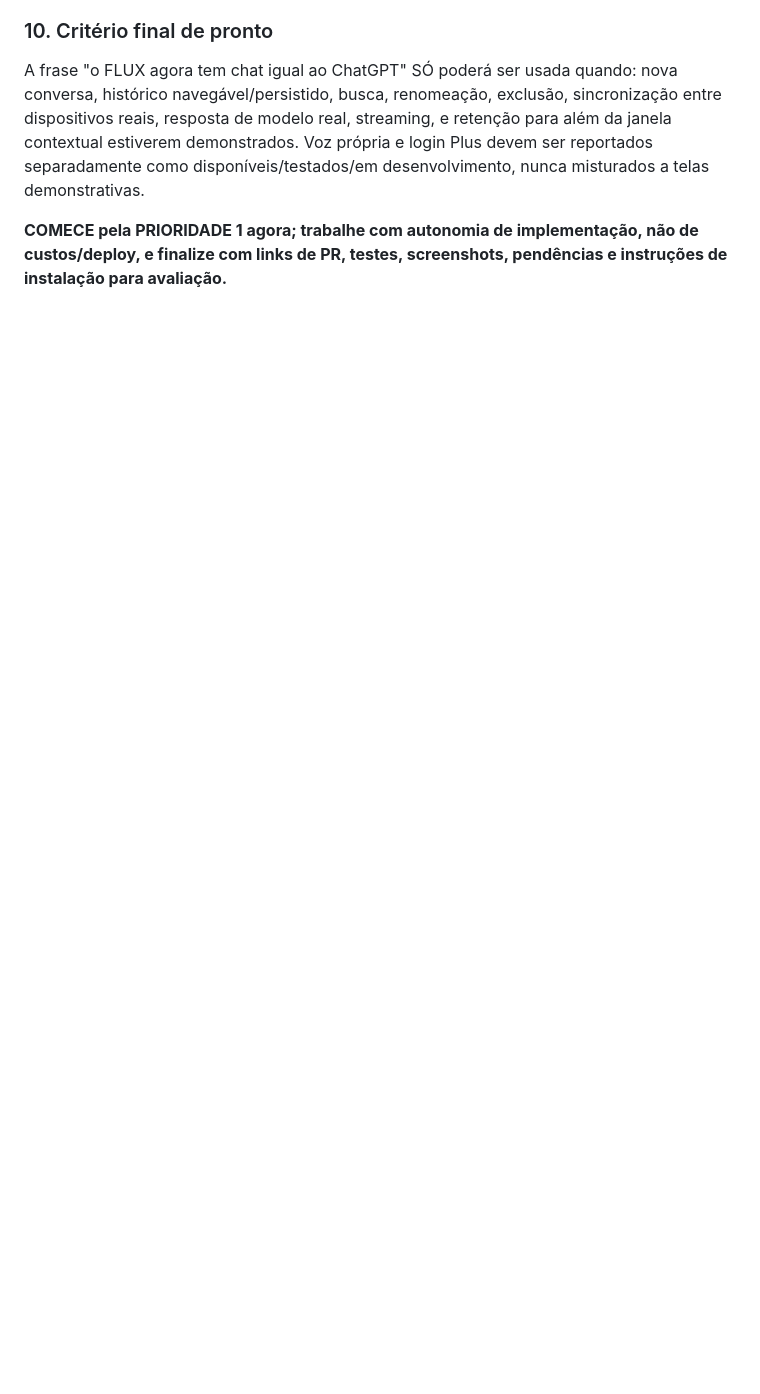
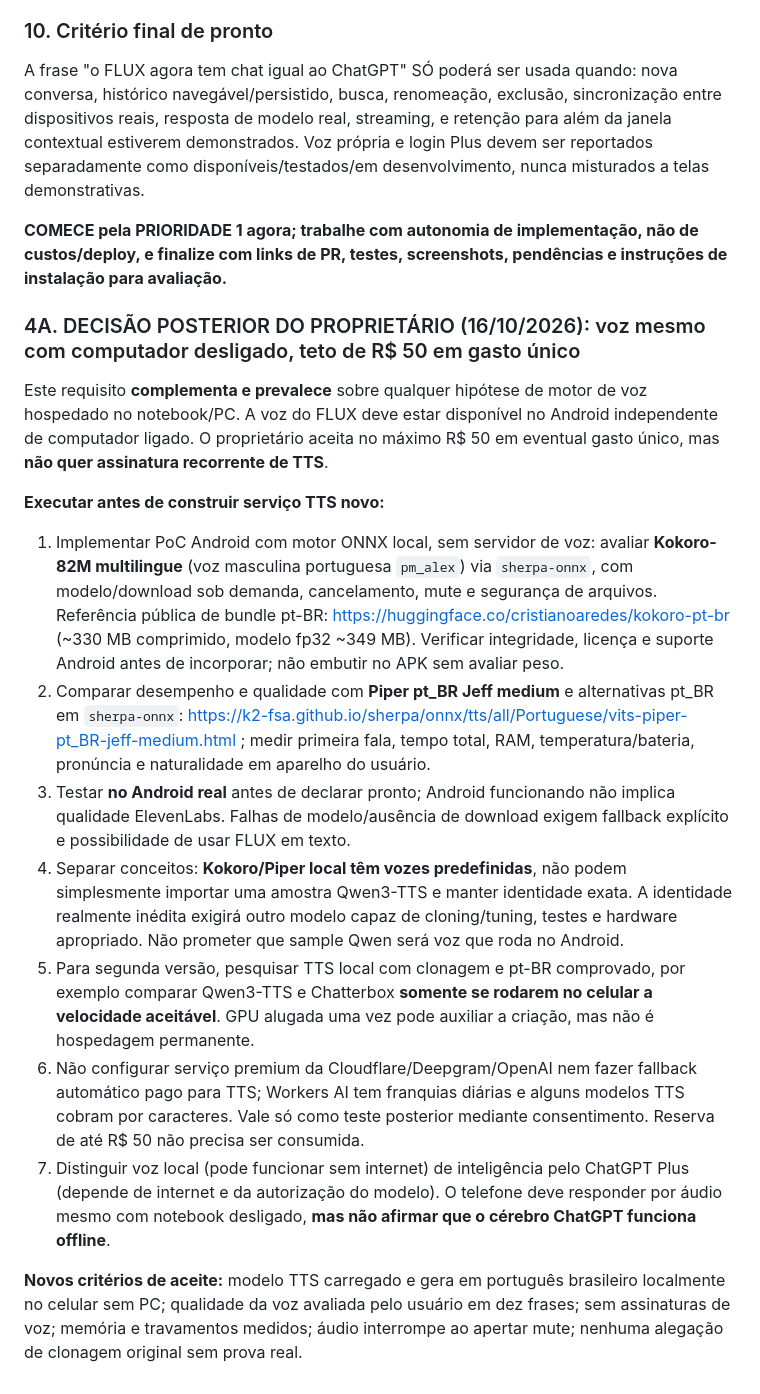
Before and after one commit to mauri20102023-glitch/flux-mobile-build, a Markdown page: docs/master/FLUX_2_2_CHAT_BRAIN_VOICE_WORK_BRIEF.md, the part around the change. Rendered like a GitHub page; blank space fills up the shorter version.

Commit message:
docs(voice): require zero-subscription phone-local TTS with PC off and R$50 one-time cap

```diff
--- a/docs/master/FLUX_2_2_CHAT_BRAIN_VOICE_WORK_BRIEF.md
+++ b/docs/master/FLUX_2_2_CHAT_BRAIN_VOICE_WORK_BRIEF.md
@@ -111,3 +111,18 @@ Mobile: home minimalista com esfera central, aba Chat na navegação, chat full-
 A frase "o FLUX agora tem chat igual ao ChatGPT" SÓ poderá ser usada quando: nova conversa, histórico navegável/persistido, busca, renomeação, exclusão, sincronização entre dispositivos reais, resposta de modelo real, streaming, e retenção para além da janela contextual estiverem demonstrados. Voz própria e login Plus devem ser reportados separadamente como disponíveis/testados/em desenvolvimento, nunca misturados a telas demonstrativas.
 
 **COMECE pela PRIORIDADE 1 agora; trabalhe com autonomia de implementação, não de custos/deploy, e finalize com links de PR, testes, screenshots, pendências e instruções de instalação para avaliação.**
+
+
+### 4A. DECISÃO POSTERIOR DO PROPRIETÁRIO (16/10/2026): voz mesmo com computador desligado, teto de R$ 50 em gasto único
+Este requisito **complementa e prevalece** sobre qualquer hipótese de motor de voz hospedado no notebook/PC. A voz do FLUX deve estar disponível no Android independente de computador ligado. O proprietário aceita no máximo R$ 50 em eventual gasto único, mas **não quer assinatura recorrente de TTS**.
+
+**Executar antes de construir serviço TTS novo:**
+1. Implementar PoC Android com motor ONNX local, sem servidor de voz: avaliar **Kokoro-82M multilingue** (voz masculina portuguesa `pm_alex`) via `sherpa-onnx`, com modelo/download sob demanda, cancelamento, mute e segurança de arquivos. Referência pública de bundle pt-BR: https://huggingface.co/cristianoaredes/kokoro-pt-br (~330 MB comprimido, modelo fp32 ~349 MB). Verificar integridade, licença e suporte Android antes de incorporar; não embutir no APK sem avaliar peso.
+2. Comparar desempenho e qualidade com **Piper pt_BR Jeff medium** e alternativas pt_BR em `sherpa-onnx`: https://k2-fsa.github.io/sherpa/onnx/tts/all/Portuguese/vits-piper-pt_BR-jeff-medium.html ; medir primeira fala, tempo total, RAM, temperatura/bateria, pronúncia e naturalidade em aparelho do usuário.
+3. Testar **no Android real** antes de declarar pronto; Android funcionando não implica qualidade ElevenLabs. Falhas de modelo/ausência de download exigem fallback explícito e possibilidade de usar FLUX em texto.
+4. Separar conceitos: **Kokoro/Piper local têm vozes predefinidas**, não podem simplesmente importar uma amostra Qwen3-TTS e manter identidade exata. A identidade realmente inédita exigirá outro modelo capaz de cloning/tuning, testes e hardware apropriado. Não prometer que sample Qwen será voz que roda no Android.
+5. Para segunda versão, pesquisar TTS local com clonagem e pt-BR comprovado, por exemplo comparar Qwen3-TTS e Chatterbox **somente se rodarem no celular a velocidade aceitável**. GPU alugada uma vez pode auxiliar a criação, mas não é hospedagem permanente.
+6. Não configurar serviço premium da Cloudflare/Deepgram/OpenAI nem fazer fallback automático pago para TTS; Workers AI tem franquias diárias e alguns modelos TTS cobram por caracteres. Vale só como teste posterior mediante consentimento. Reserva de até R$ 50 não precisa ser consumida.
+7. Distinguir voz local (pode funcionar sem internet) de inteligência pelo ChatGPT Plus (depende de internet e da autorização do modelo). O telefone deve responder por áudio mesmo com notebook desligado, **mas não afirmar que o cérebro ChatGPT funciona offline**.
+
+**Novos critérios de aceite:** modelo TTS carregado e gera em português brasileiro localmente no celular sem PC; qualidade da voz avaliada pelo usuário em dez frases; sem assinaturas de voz; memória e travamentos medidos; áudio interrompe ao apertar mute; nenhuma alegação de clonagem original sem prova real.
```
